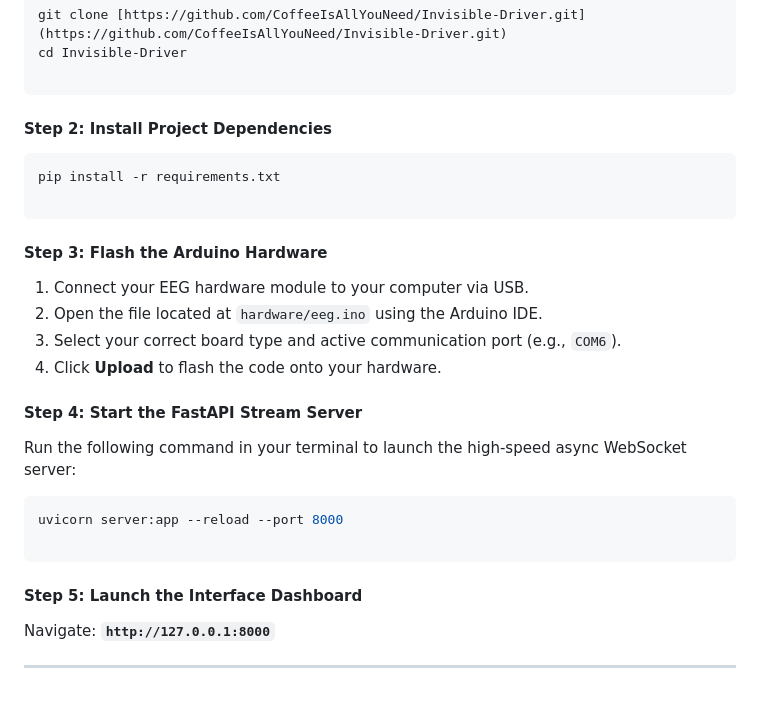
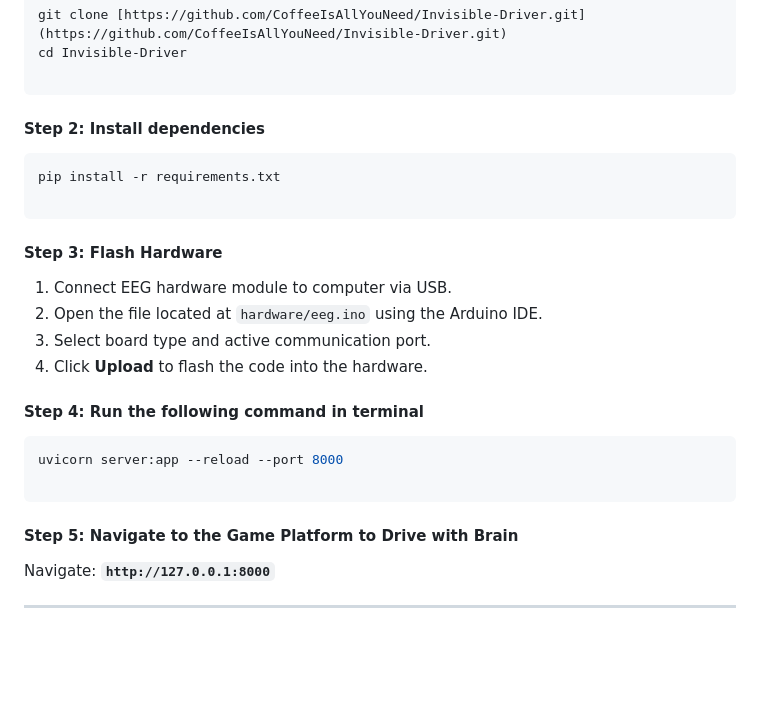
Before and after one commit to CoffeeIsAllYouNeed/Invisible-Driver, a Markdown page: README.md, the part around one of its changes. Drawn GitHub-style; blank space fills up the shorter version.

````diff
--- a/README.md
+++ b/README.md
@@ -97,30 +97,28 @@ cd Invisible-Driver
 
 ```
 
-#### Step 2: Install Project Dependencies
+#### Step 2: Install dependencies
 
 ```bash
 pip install -r requirements.txt
 
 ```
 
-#### Step 3: Flash the Arduino Hardware
+#### Step 3: Flash Hardware
 
-1. Connect your EEG hardware module to your computer via USB.
+1. Connect EEG hardware module to computer via USB.
 2. Open the file located at `hardware/eeg.ino` using the Arduino IDE.
-3. Select your correct board type and active communication port (e.g., `COM6`).
-4. Click **Upload** to flash the code onto your hardware.
+3. Select board type and active communication port.
+4. Click **Upload** to flash the code into the hardware.
 
-#### Step 4: Start the FastAPI Stream Server
-
-Run the following command in your terminal to launch the high-speed async WebSocket server:
+#### Step 4: Run the following command in terminal
 
 ```bash
 uvicorn server:app --reload --port 8000
 
 ```
 
-#### Step 5: Launch the Interface Dashboard
+#### Step 5: Navigate to the Game Platform to Drive with Brain
 
 Navigate: **`http://127.0.0.1:8000`**
 
````
Also changed, not shown: other parts of README.md (+6 -6 lines).
